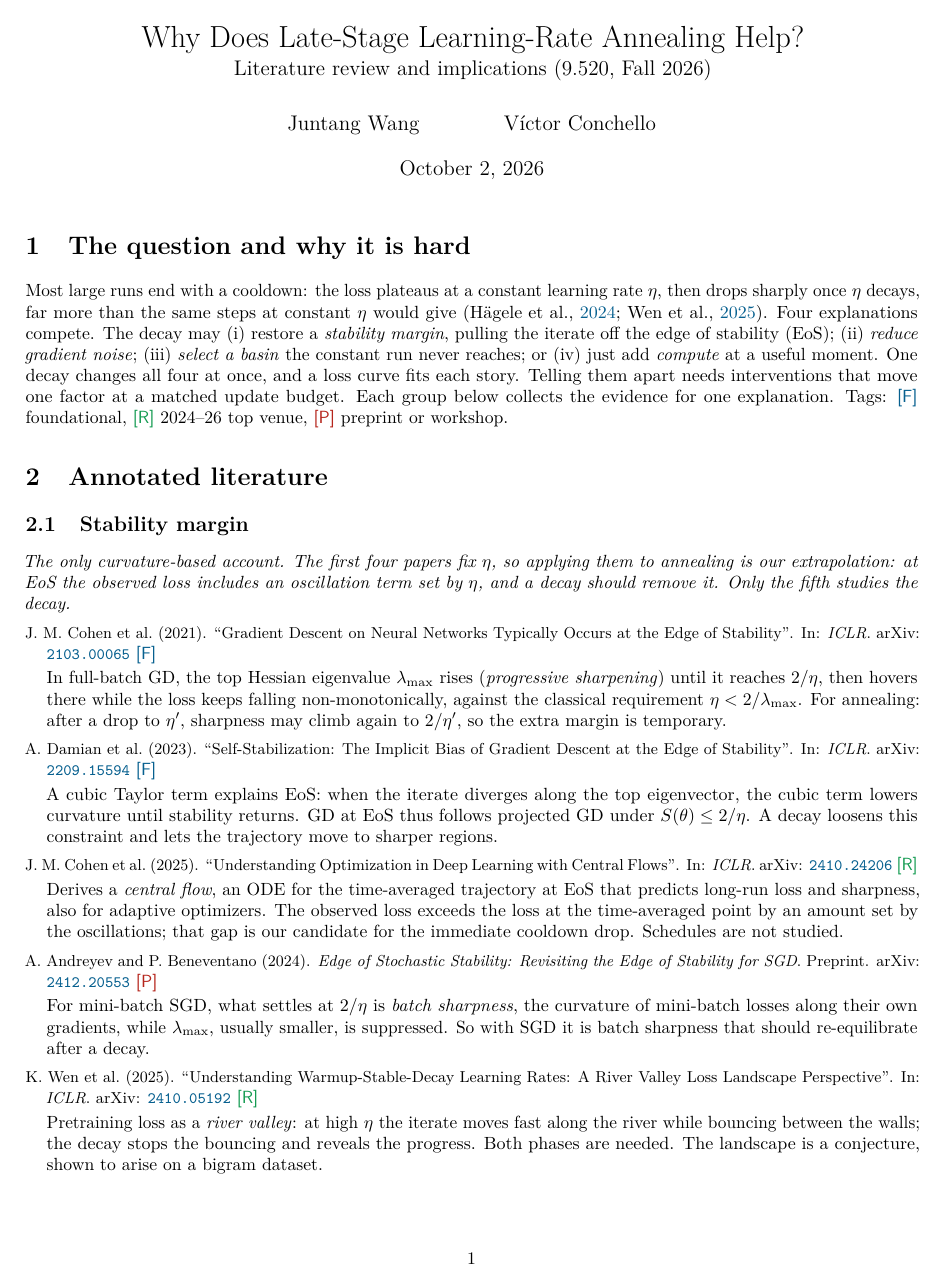
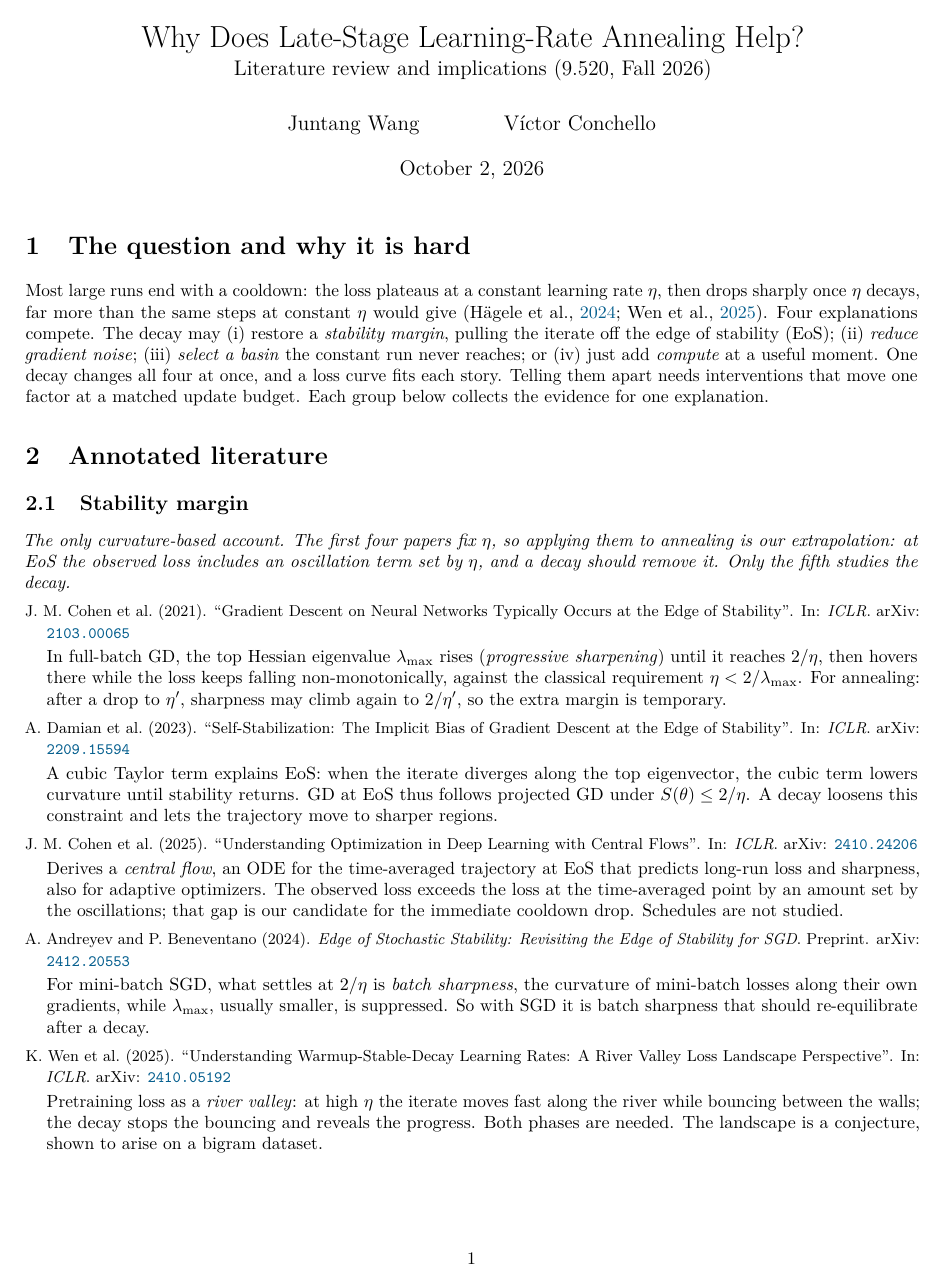
Before and after one commit to qqgjyx/MIT-6.7910, a LaTeX document (litreview/topic1_annealing.tex): page 1 of 4. The pictures show the PDF file litreview/topic1_annealing.pdf that the author committed with the source.

Commit message:
Drop internal F/R/P tags from annotated entries (#3)
The tags were a selection aid for us; venues already show in each
citation and preprints are marked. \entry now takes two arguments.

```diff
--- a/litreview/topic1_annealing.tex
+++ b/litreview/topic1_annealing.tex
@@ -23,8 +23,7 @@ sharply once $\eta$ decays, far more than the same steps at constant $\eta$ woul
 gradient noise}; (iii) \emph{select a basin} the constant run never reaches; or (iv) just add
 \emph{compute} at a useful moment. One decay changes all four at once, and a loss curve fits each
 story. Telling them apart needs interventions that move one factor at a matched update budget. Each
-group below collects the evidence for one explanation. Tags: \tagF{} foundational, \tagR{} 2024--26
-top venue, \tagP{} preprint or workshop.
+group below collects the evidence for one explanation.
 
 %% =================================================================
 %% Literature
@@ -39,27 +38,27 @@ top venue, \tagP{} preprint or workshop.
 annealing is our extrapolation: at EoS the observed loss includes an oscillation term set by $\eta$,
 and a decay should remove it. Only the fifth studies the decay.}
 
-\entry{cohen2021eos}{\tagF}{In full-batch GD, the top Hessian eigenvalue $\lambda_{\max}$ rises
+\entry{cohen2021eos}{In full-batch GD, the top Hessian eigenvalue $\lambda_{\max}$ rises
 (\emph{progressive sharpening}) until it reaches $2/\eta$, then hovers there while the loss keeps
 falling non-monotonically, against the classical requirement $\eta<2/\lambda_{\max}$. For annealing:
 after a drop to $\eta'$, sharpness may climb again to $2/\eta'$, so the extra margin is temporary.}
 
-\entry{damian2023selfstab}{\tagF}{A cubic Taylor term explains EoS: when the iterate diverges along
+\entry{damian2023selfstab}{A cubic Taylor term explains EoS: when the iterate diverges along
 the top eigenvector, the cubic term lowers curvature until stability returns. GD at EoS thus follows
 projected GD under $S(\theta)\le 2/\eta$. A decay loosens this constraint and lets the trajectory
 move to sharper regions.}
 
-\entry{cohen2025central}{\tagR}{Derives a \emph{central flow}, an ODE for the time-averaged
+\entry{cohen2025central}{Derives a \emph{central flow}, an ODE for the time-averaged
 trajectory at EoS that predicts long-run loss and sharpness, also for adaptive optimizers. The
 observed loss exceeds the loss at the time-averaged point by an amount set by the oscillations; that
 gap is our candidate for the immediate cooldown drop. Schedules are not studied.}
 
-\entry{andreyev2024eoss}{\tagP}{For mini-batch SGD, what settles at $2/\eta$ is \emph{batch
+\entry{andreyev2024eoss}{For mini-batch SGD, what settles at $2/\eta$ is \emph{batch
 sharpness}, the curvature of mini-batch losses along their own gradients, while $\lambda_{\max}$,
 usually smaller, is suppressed. So with SGD it is batch sharpness that should re-equilibrate after a
 decay.}
 
-\entry{wen2025river}{\tagR}{Pretraining loss as a \emph{river valley}: at high $\eta$ the iterate
+\entry{wen2025river}{Pretraining loss as a \emph{river valley}: at high $\eta$ the iterate
 moves fast along the river while bouncing between the walls; the decay stops the bouncing and reveals
 the progress. Both phases are needed. The landscape is a conjecture, shown to arise on a bigram
 dataset.}
@@ -71,21 +70,21 @@ dataset.}
 Caveat: in non-smooth convex theory the same floor comes from gradient size even without noise, so
 convex bounds fitting LLM curves do not by themselves favour noise over oscillation.}
 
-\entry{smith2018dontdecay}{\tagF}{Raising the batch size instead of decaying $\eta$ gives the same
+\entry{smith2018dontdecay}{Raising the batch size instead of decaying $\eta$ gives the same
 training and test curves, for SGD, momentum and Adam, with fewer updates. If annealing were only
 noise reduction, this swap would be exact. Shown for step decay in image classification; it also
 changes the update count.}
 
-\entry{ge2019stepdecay}{\tagF}{For the final SGD iterate on least squares with a known horizon, every
+\entry{ge2019stepdecay}{For the final SGD iterate on least squares with a known horizon, every
 polynomial decay is far from the minimax rate, while geometric step decay is within log factors. The
 shape of the decay matters even when noise is the only reason to decay.}
 
-\entry{schaipp2025convex}{\tagR}{A last-iterate bound from non-smooth convex optimization tracks LLM
+\entry{schaipp2025convex}{A last-iterate bound from non-smooth convex optimization tracks LLM
 loss curves: with a linear cooldown it loses its log term, matching the observed gain, and it
 transfers good learning rates across schedules. Its floor comes from gradient norms, so it fits (ii)
 and an oscillation reading of (i) equally well.}
 
-\entry{li2026fsl}{\tagR}{Derives the optimal schedule under a stability constraint for SGD in
+\entry{li2026fsl}{Derives the optimal schedule under a stability constraint for SGD in
 power-law kernel regression. Easy tasks: decay from the start. Hard tasks: hold the largest stable
 $\eta$, then decay at the end, i.e.\ WSD. Difficulty sets when to decay; capacity sets how.}
 
@@ -96,24 +95,24 @@ $\eta$, then decay at the end, i.e.\ WSD. Difficulty sets when to decay; capacit
 test error, not training loss. One recent paper finds the opposite sign: the basin after a decay can
 be worse for later use.}
 
-\entry{li2019largelr}{\tagF}{Proves in a two-layer model that large initial $\eta$ plus annealing
+\entry{li2019largelr}{Proves in a two-layer model that large initial $\eta$ plus annealing
 beats small $\eta$ throughout. The order of learning decides it: the small-$\eta$ model first
 memorizes easy-to-generalize, hard-to-fit patterns, then generalizes worse on hard-to-generalize,
 easier-to-fit ones. On CIFAR-10, a small patch is memorized at once at small $\eta$ but ignored at
 large $\eta$ until after annealing.}
 
-\entry{andriushchenko2023sparse}{\tagF}{Large steps make SGD bounce across a valley, which stalls the
+\entry{andriushchenko2023sparse}{Large steps make SGD bounce across a valley, which stalls the
 loss; meanwhile noise orthogonal to the bouncing pushes the network toward sparse predictors. The
 longer $\eta$ stays high, the stronger the effect, so the plateau does real work that the decay
 exposes. Same geometry as \citet{wen2025river}, read as regularization.}
 
-\entry{kwag2026eos}{\tagP}{From the instructors' group. Branching runs that enter or leave EoS from
+\entry{kwag2026eos}{From the instructors' group. Branching runs that enter or leave EoS from
 the same state show that the stability constraint shifts learning across data subsets: groups whose
 gradient aligns with the top Hessian eigenvector, and does not saturate, gain at others' expense. A
 decay is one such exit, so it should change \emph{which} examples get fit, which the average loss
 hides. Their branching design is a template for our ablation.}
 
-\entry{yano2026nodecay}{\tagR}{At 1B and 8B parameters, skipping the final decay can give worse
+\entry{yano2026nodecay}{At 1B and 8B parameters, skipping the final decay can give worse
 pretraining loss but better results after supervised fine-tuning. Decay lands in sharper minima.
 Whether annealing ``helps'' depends on the metric, and the sharper minima fit the stability view.}
 
```
Also changed, not shown: litreview/preamble.tex (+4 -9 lines), litreview/topic3_optimizer_bias.tex (+14 -15 lines), litreview/topic1_annealing.pdf, litreview/topic3_optimizer_bias.pdf, litreview/topic1_annealing.tex (8 more changed lines).
